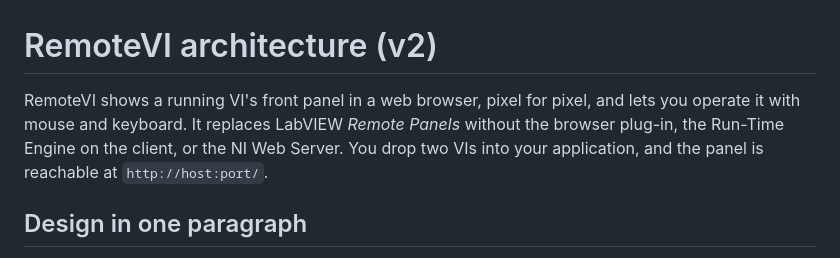
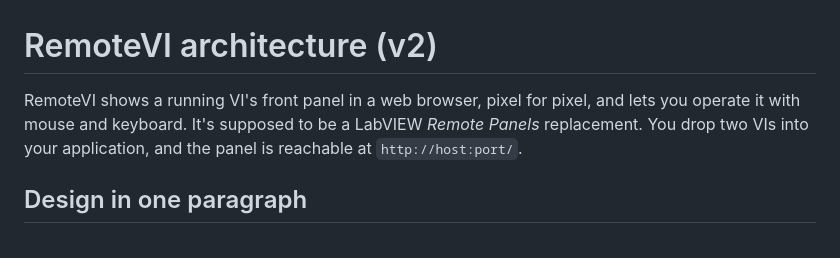
Before and after one commit to JanGoebel/RemoteVI, a Markdown page: docs/architecture.md, the part around the change. Drawn GitHub-style.

Commit message:
docs/architecture.md: shorter introduction

```diff
--- a/docs/architecture.md
+++ b/docs/architecture.md
@@ -1,6 +1,6 @@
 # RemoteVI architecture (v2)
 
-RemoteVI shows a running VI's front panel in a web browser, pixel for pixel, and lets you operate it with mouse and keyboard. It replaces LabVIEW *Remote Panels* without the browser plug-in, the Run-Time Engine on the client, or the NI Web Server. You drop two VIs into your application, and the panel is reachable at `http://host:port/`.
+RemoteVI shows a running VI's front panel in a web browser, pixel for pixel, and lets you operate it with mouse and keyboard. It's supposed to be a LabVIEW *Remote Panels* replacement. You drop two VIs into your application, and the panel is reachable at `http://host:port/`.
 
 ## Design in one paragraph
 
```
